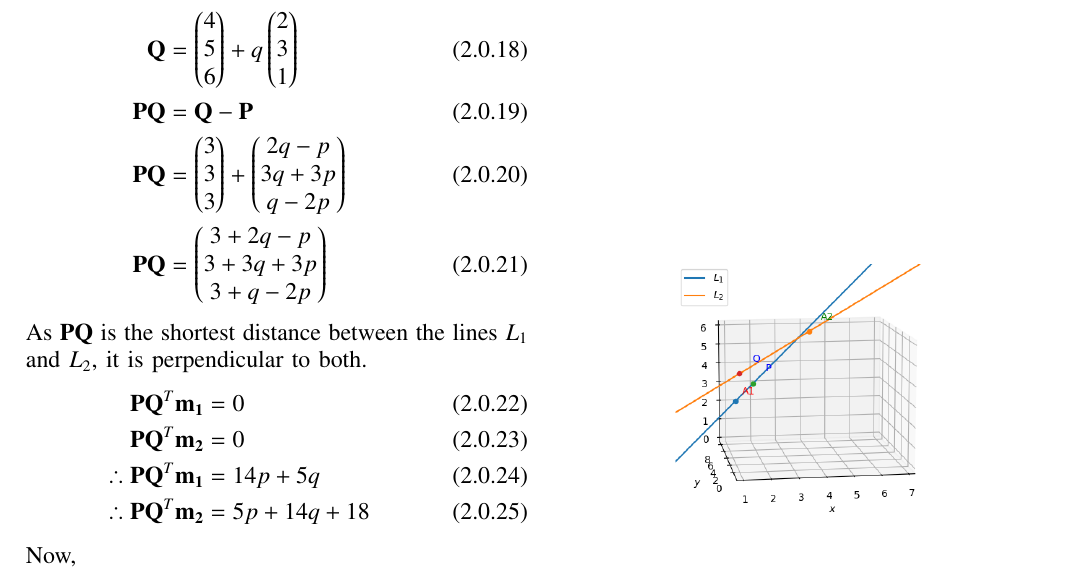
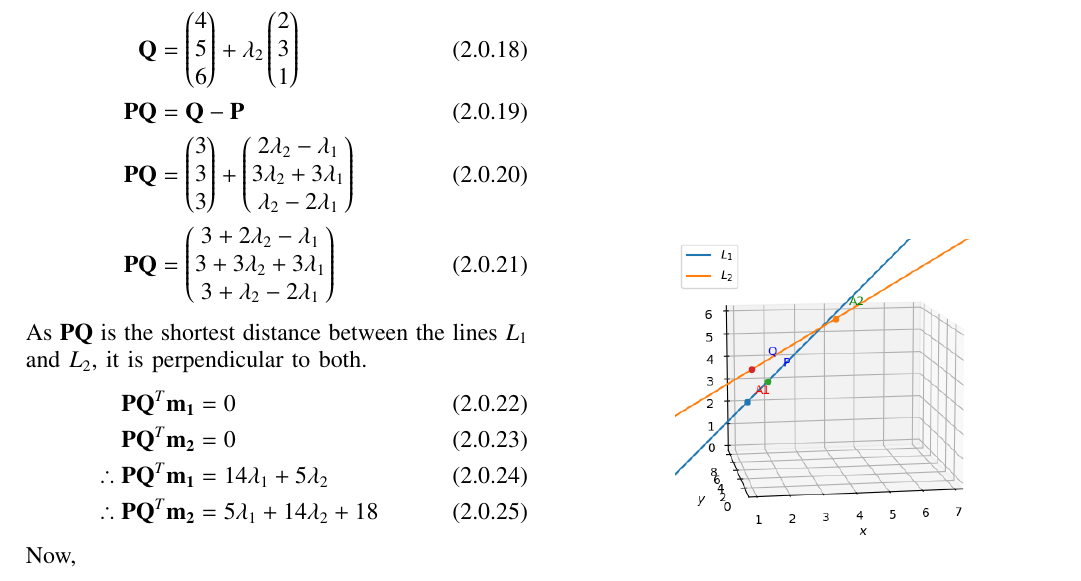
Before and after one commit to tanayyadav28/EE3900-Assignments, a LaTeX problem sheet (Assignment_4/Assignment_4.tex): part of page 2 of 2, cut so that both start at the same text. Compiled offline with pdfLaTeX.

Commit message:
Update Assignment_4.tex

```diff
--- a/Assignment_4/Assignment_4.tex
+++ b/Assignment_4/Assignment_4.tex
@@ -192,23 +192,23 @@ The distance of the above line from $\vec{A}_2$ is obtained as:
 \end{align}
 Let $\vec{P}$ and $\vec{Q}$ be the nearest points on the lines $L_1$ and $L_2$ respectively.
 \begin{align}
-    \vec{P} &= \myvec{1\\2\\3} + p \myvec{1\\-3\\2}\\
-    \vec{Q} &= \myvec{4\\5\\6} + q \myvec{2\\3\\1}\\
+    \vec{P} &= \myvec{1\\2\\3} + \lambda_1 \myvec{1\\-3\\2}\\
+    \vec{Q} &= \myvec{4\\5\\6} + \lambda_2 \myvec{2\\3\\1}\\
     \vec{PQ} &= \vec{Q} - \vec{P}\\
-    \vec{PQ} &= \myvec{3\\3\\3} + \myvec{ 2q-p\\ 3q + 3p\\ q - 2p}\\
-    \vec{PQ} &= \myvec{3 + 2q- p \\ 3+3q +3p \\ 3 + q - 2p}
+    \vec{PQ} &= \myvec{3\\3\\3} + \myvec{ 2\lambda_2-\lambda_1\\ 3\lambda_2 + 3\lambda_1\\ \lambda_2 - 2\lambda_1}\\
+    \vec{PQ} &= \myvec{3 + 2\lambda_2- \lambda_1 \\ 3+3\lambda_2 +3\lambda_1 \\ 3 + \lambda_2 - 2\lambda_1}
 \end{align}
 As $\vec{PQ}$ is the shortest distance between the lines $L_1$ and $L_2$, it is perpendicular to both.
 \begin{align}
     \vec{PQ}^T\vec{m_1} &= 0\\
     \vec{PQ}^T\vec{m_2} &= 0\\
-    \therefore \vec{PQ}^T\vec{m_1} &= 14p + 5q\\
-    \therefore \vec{PQ}^T\vec{m_2} &= 5p + 14q + 18
+    \therefore \vec{PQ}^T\vec{m_1} &= 14\lambda_1 + 5\lambda_2\\
+    \therefore \vec{PQ}^T\vec{m_2} &= 5\lambda_1 + 14\lambda_2 + 18
 \end{align}
 Now,
 \begin{align}
-    14p + 5q &= 0\\
-    5p + 14q + 18 &= 0
+    14\lambda_1 + 5\lambda_2 &= 0\\
+    5\lambda_1 + 14\lambda_2 + 18 &= 0
 \end{align}
 Hence,
 \begin{align}
@@ -219,7 +219,7 @@ Hence,
 Hence, the shortest distance between the given lines is $\dfrac{3}{\sqrt{19}}$.
 \begin{figure}[h]
     \centering
-    \includegraphics[scale = 0.5]{figure/Figure_1.png}
+    \includegraphics[scale = 0.6]{figure/Figure_1.png}
     \caption{Plot from Python Code.}
     \label{fig:my_label}
 \end{figure}
```
Also changed, not shown: Assignment_4/Assignment_4.tex (2 more changed lines).
